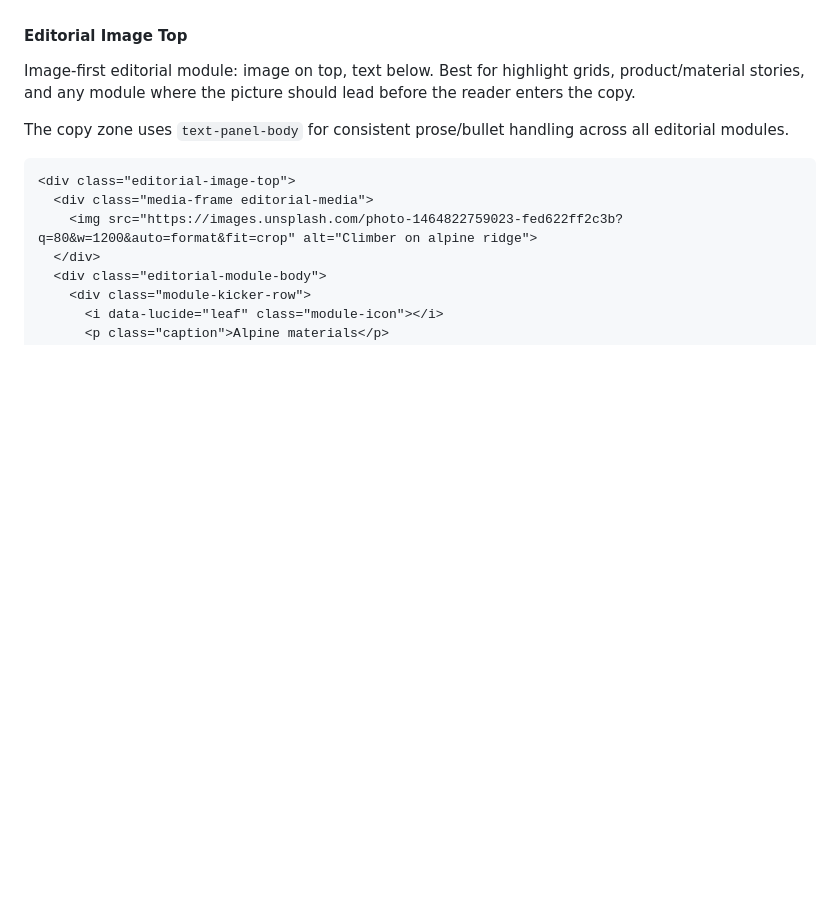
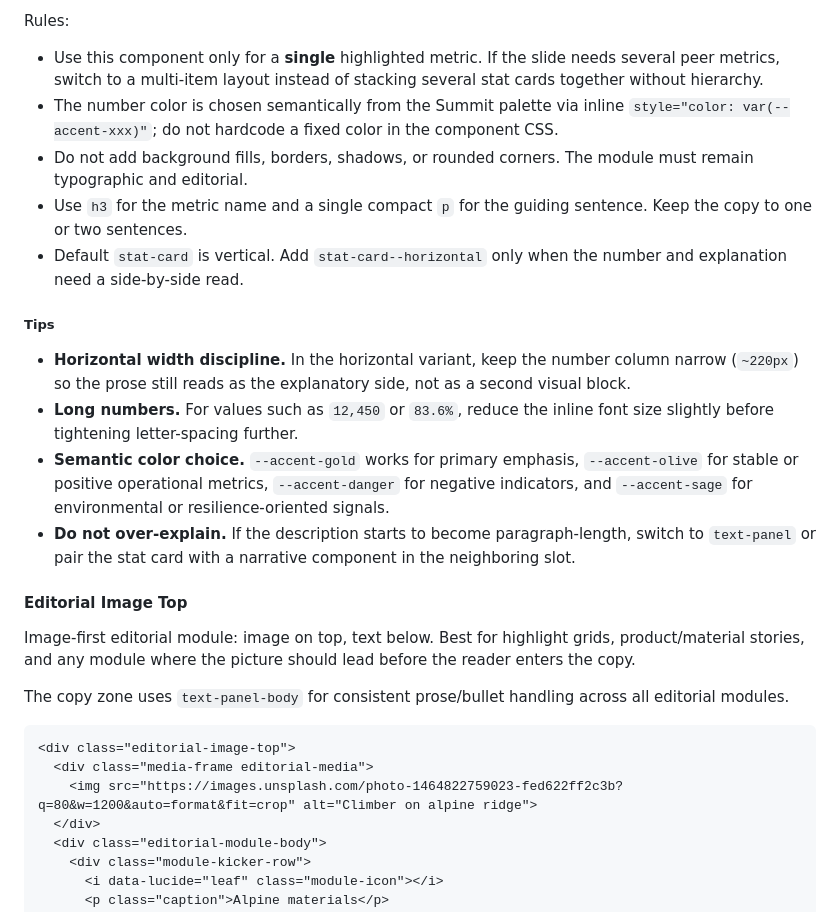
Before and after one commit to cyber-dash-tech/revela, a Markdown page: designs/summit/DESIGN.md, the part around one of its changes. GitHub-like rendering; blank space fills up the shorter version.

```diff
--- a/designs/summit/DESIGN.md
+++ b/designs/summit/DESIGN.md
@@ -862,3 +922,16 @@ Rules:
+Rules:
+- Use this component only for a **single** highlighted metric. If the slide needs several peer metrics, switch to a multi-item layout instead of stacking several stat cards together without hierarchy.
+- The number color is chosen semantically from the Summit palette via inline `style="color: var(--accent-xxx)"`; do not hardcode a fixed color in the component CSS.
+- Do not add background fills, borders, shadows, or rounded corners. The module must remain typographic and editorial.
+- Use `h3` for the metric name and a single compact `p` for the guiding sentence. Keep the copy to one or two sentences.
+- Default `stat-card` is vertical. Add `stat-card--horizontal` only when the number and explanation need a side-by-side read.
+
+##### Tips
+- **Horizontal width discipline.** In the horizontal variant, keep the number column narrow (`~220px`) so the prose still reads as the explanatory side, not as a second visual block.
+- **Long numbers.** For values such as `12,450` or `83.6%`, reduce the inline font size slightly before tightening letter-spacing further.
+- **Semantic color choice.** `--accent-gold` works for primary emphasis, `--accent-olive` for stable or positive operational metrics, `--accent-danger` for negative indicators, and `--accent-sage` for environmental or resilience-oriented signals.
+- **Do not over-explain.** If the description starts to become paragraph-length, switch to `text-panel` or pair the stat card with a narrative component in the neighboring slot.
+<!-- @component:stat-card:end -->
 
 <!-- @component:editorial-image-top:start -->
 #### Editorial Image Top
```
Also changed, not shown: other parts of designs/summit/DESIGN.md (+60 -0 lines).
